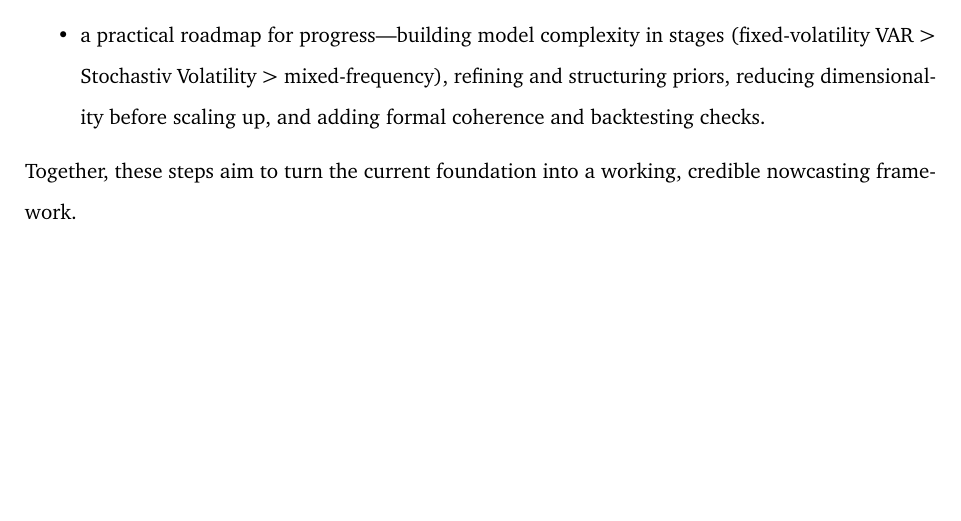
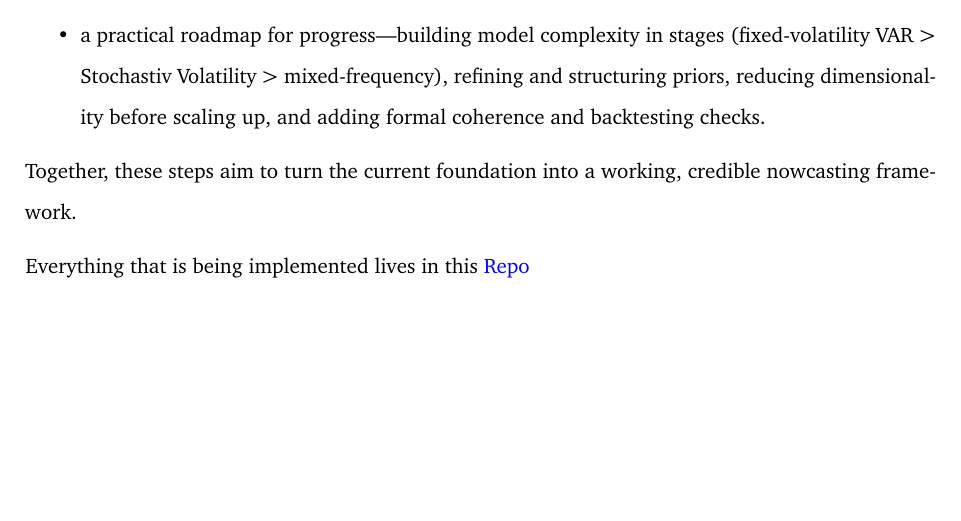
Before and after one commit to ArunPrakash2901/Estimation_GSP, a Quarto document (GSP_report.qmd): part of page 4 of 21, cut so that both start at the same text. The pictures show the output file GSP_report.pdf that the author committed with the source.

Commit message:
Added Repo link

```diff
--- a/GSP_report.qmd
+++ b/GSP_report.qmd
@@ -114,6 +114,9 @@ The models have not yet produced a stable or reliable posterior. The main diffic
 - a practical roadmap for progress—building model complexity in stages (fixed-volatility VAR > Stochastiv Volatility > mixed-frequency), refining and structuring priors, reducing dimensionality before scaling up, and adding formal coherence and backtesting checks.
 
 Together, these steps aim to turn the current foundation into a working, credible nowcasting framework.
+
+Everything that is being implemented lives in this [Repo](https://github.com/ArunPrakash2901/Estimation_GSP)
+
 \newpage
 
 # Data & Reproducible Pipeline
```
Also changed, not shown: GSP_report.pdf.
